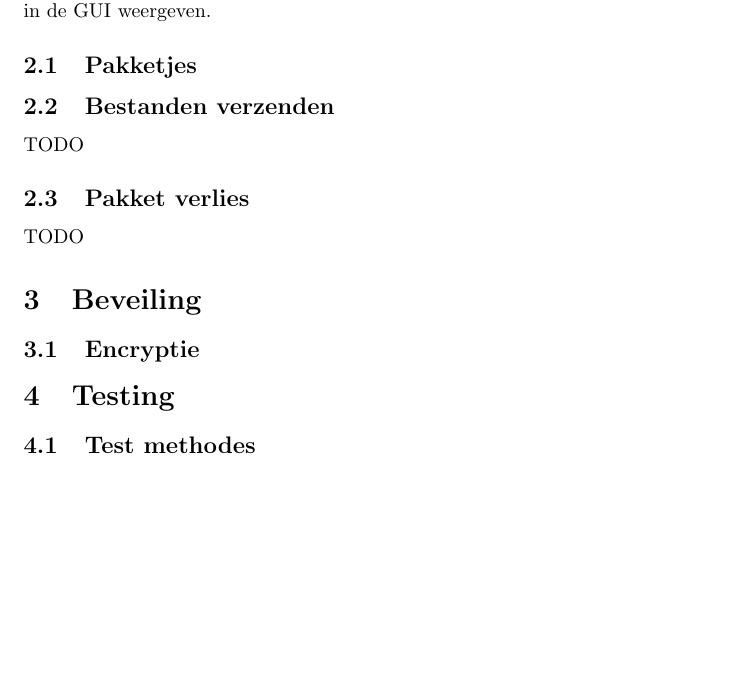
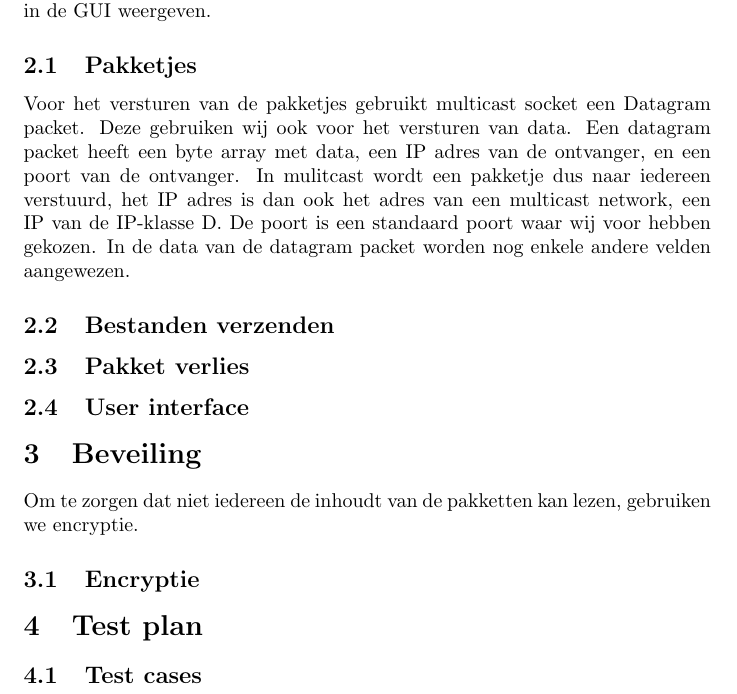
Before and after one commit to appeljus/Messenger, a LaTeX document (verslag.tex): part of page 3 of 3, cut so that both start at the same text, the shorter picture padded with empty space. Compiled offline with pdfLaTeX.

Commit message:
verslag verder gedaan

```diff
--- a/verslag.tex
+++ b/verslag.tex
@@ -25,25 +25,34 @@ In het verslag zullen we het proces van het ontwerpen van de applicatie, en de k
 De gebruiker kan in een user interface berichten typen en versturen. Deze berichten worden dan in een pakket opgeslagen, en het pakket wordt verstuurd. Het versturen gebeurt via een multicast socket. Dit betekent dat het bericht naar iedereen verstuurd wordt. Als een socket een pakket ontvangt, wordt deze in de GUI weergeven.
 
 \subsection{Pakketjes}
+Voor het versturen van de pakketjes gebruikt multicast socket een Datagram packet. Deze gebruiken wij ook voor het versturen van data. Een datagram packet heeft een byte array met data, een IP adres van de ontvanger, en een poort van de ontvanger. In mulitcast wordt een pakketje dus naar iedereen verstuurd, het IP adres is dan ook het adres van een multicast network, een IP van de IP-klasse D. De poort is een standaard poort waar wij voor hebben gekozen. In de data van de datagram packet worden nog enkele andere velden aangewezen. %Welke velden staan waar voor?
 
 
 \subsection{Bestanden verzenden}
-TODO
+%TODO
 
 \subsection{Pakket verlies}
-TODO
+%TODO
 %Hoe zorgen we ervoor dat als er pakket verlies optreedt, dat het pakket opnieuw verzonden wordt.
 
+\subsection{User interface}
+
+
 \section{Beveiling}
-
+Om te zorgen dat niet iedereen de inhoudt van de pakketten kan lezen, gebruiken we encryptie.
 
 \subsection{Encryptie}
 
 
-\section{Testing}
+\section{Test plan}
 
 
-\subsection{Test methodes}
+\subsection{Test cases}
+%Voor elke case moet beschreven zijn:
+%		Wat je van het systeem verwacht
+%		Wat de preciese test opstelling is. Aan de hand hiervan moet de test herhaal kunnen worden
+%		Hoe het test scenario er uit ziet
+%		Welke performance we van het systeem verwachten
 
 
 \end{document}
```
